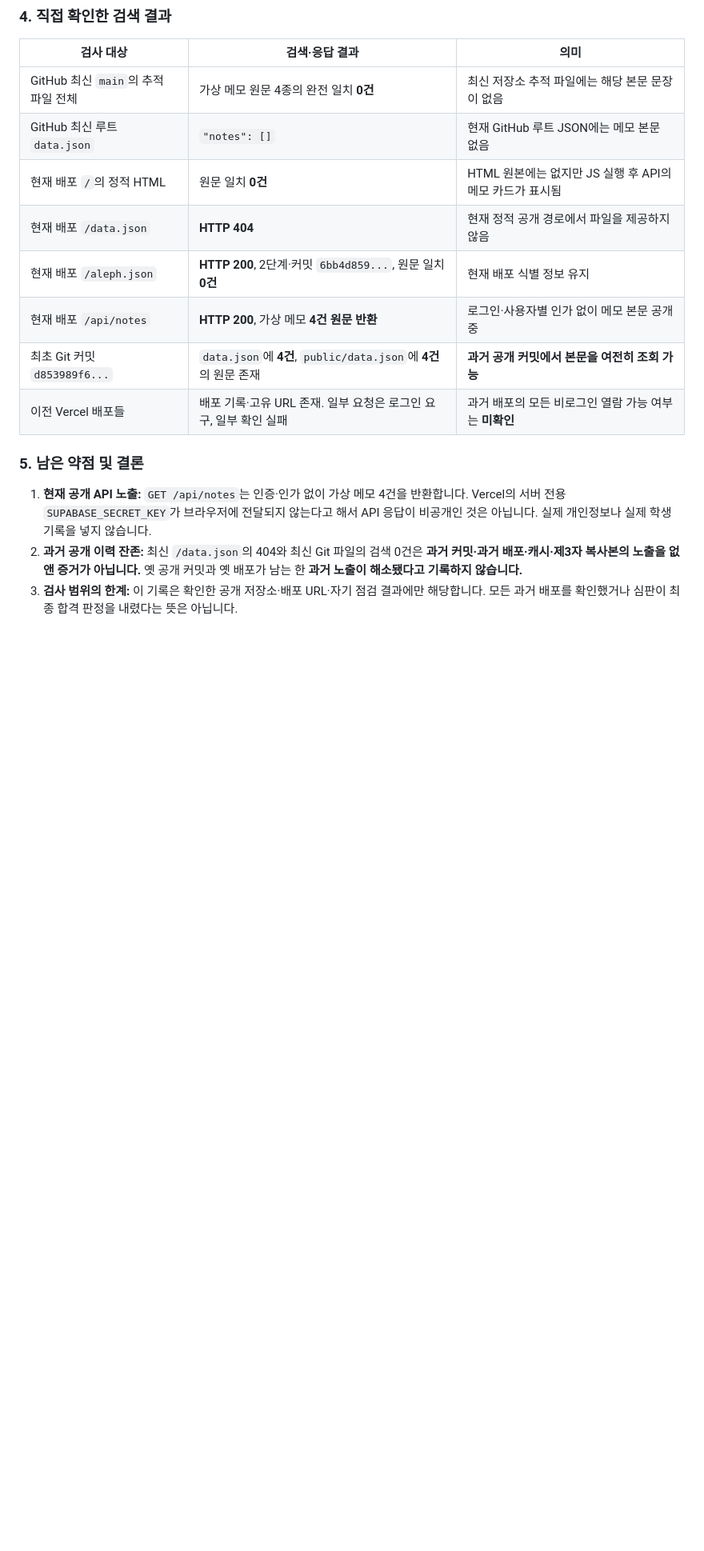
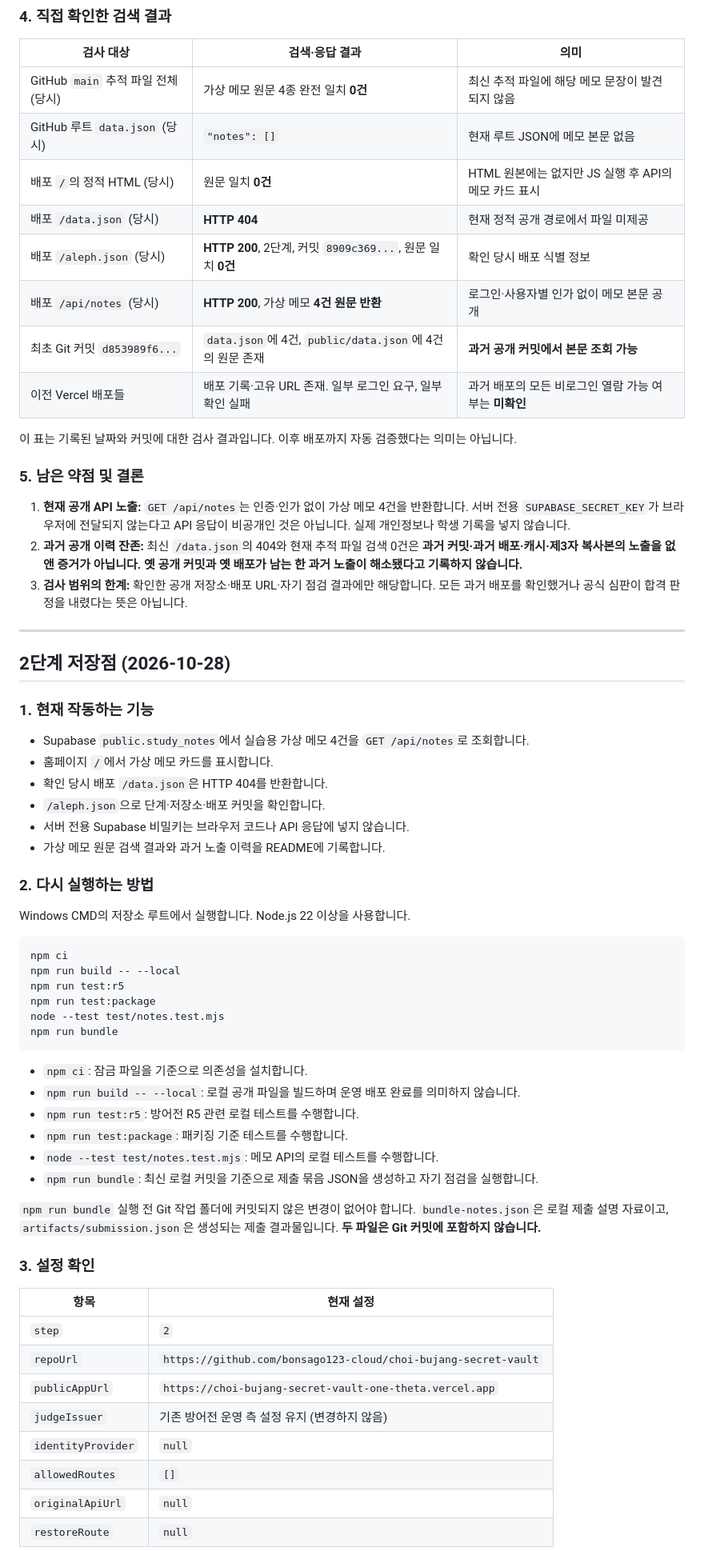
Before and after one commit to bonsago123-cloud/choi-bujang-secret-vault, a Markdown page: README.md, the part around one of its changes. Shown at 80% size. Rendered like a GitHub page; blank space fills up the shorter version.

````diff
--- a/README.md
+++ b/README.md
@@ -78,17 +87,68 @@ git log --all --oneline -- data.json public/data.json
 
 | 검사 대상 | 검색·응답 결과 | 의미 |
 | --- | --- | --- |
-| GitHub 최신 `main`의 추적 파일 전체 | 가상 메모 원문 4종의 완전 일치 **0건** | 최신 저장소 추적 파일에는 해당 본문 문장이 없음 |
-| GitHub 최신 루트 `data.json` | `"notes": []` | 현재 GitHub 루트 JSON에는 메모 본문 없음 |
-| 현재 배포 `/`의 정적 HTML | 원문 일치 **0건** | HTML 원본에는 없지만 JS 실행 후 API의 메모 카드가 표시됨 |
-| 현재 배포 `/data.json` | **HTTP 404** | 현재 정적 공개 경로에서 파일을 제공하지 않음 |
-| 현재 배포 `/aleph.json` | **HTTP 200**, 2단계·커밋 `6bb4d859...`, 원문 일치 **0건** | 현재 배포 식별 정보 유지 |
-| 현재 배포 `/api/notes` | **HTTP 200**, 가상 메모 **4건 원문 반환** | 로그인·사용자별 인가 없이 메모 본문 공개 중 |
-| 최초 Git 커밋 `d853989f6...` | `data.json`에 **4건**, `public/data.json`에 **4건**의 원문 존재 | **과거 공개 커밋에서 본문을 여전히 조회 가능** |
-| 이전 Vercel 배포들 | 배포 기록·고유 URL 존재. 일부 요청은 로그인 요구, 일부 확인 실패 | 과거 배포의 모든 비로그인 열람 가능 여부는 **미확인** |
+| GitHub `main` 추적 파일 전체 (당시) | 가상 메모 원문 4종 완전 일치 **0건** | 최신 추적 파일에 해당 메모 문장이 발견되지 않음 |
+| GitHub 루트 `data.json` (당시) | `"notes": []` | 현재 루트 JSON에 메모 본문 없음 |
+| 배포 `/`의 정적 HTML (당시) | 원문 일치 **0건** | HTML 원본에는 없지만 JS 실행 후 API의 메모 카드 표시 |
+| 배포 `/data.json` (당시) | **HTTP 404** | 현재 정적 공개 경로에서 파일 미제공 |
+| 배포 `/aleph.json` (당시) | **HTTP 200**, 2단계, 커밋 `8909c369...`, 원문 일치 **0건** | 확인 당시 배포 식별 정보 |
+| 배포 `/api/notes` (당시) | **HTTP 200**, 가상 메모 **4건 원문 반환** | 로그인·사용자별 인가 없이 메모 본문 공개 |
+| 최초 Git 커밋 `d853989f6...` | `data.json`에 4건, `public/data.json`에 4건의 원문 존재 | **과거 공개 커밋에서 본문 조회 가능** |
+| 이전 Vercel 배포들 | 배포 기록·고유 URL 존재. 일부 로그인 요구, 일부 확인 실패 | 과거 배포의 모든 비로그인 열람 가능 여부는 **미확인** |
+
+이 표는 기록된 날짜와 커밋에 대한 검사 결과입니다. 이후 배포까지 자동 검증했다는 의미는 아닙니다.
 
 ### 5. 남은 약점 및 결론
 
-1. **현재 공개 API 노출:** `GET /api/notes`는 인증·인가 없이 가상 메모 4건을 반환합니다. Vercel의 서버 전용 `SUPABASE_SECRET_KEY`가 브라우저에 전달되지 않는다고 해서 API 응답이 비공개인 것은 아닙니다. 실제 개인정보나 실제 학생 기록을 넣지 않습니다.
-2. **과거 공개 이력 잔존:** 최신 `/data.json`의 404와 최신 Git 파일의 검색 0건은 **과거 커밋·과거 배포·캐시·제3자 복사본의 노출을 없앤 증거가 아닙니다.** 옛 공개 커밋과 옛 배포가 남는 한 **과거 노출이 해소됐다고 기록하지 않습니다.**
-3. **검사 범위의 한계:** 이 기록은 확인한 공개 저장소·배포 URL·자기 점검 결과에만 해당합니다. 모든 과거 배포를 확인했거나 심판이 최종 합격 판정을 내렸다는 뜻은 아닙니다.
+1. **현재 공개 API 노출:** `GET /api/notes`는 인증·인가 없이 가상 메모 4건을 반환합니다. 서버 전용 `SUPABASE_SECRET_KEY`가 브라우저에 전달되지 않는다고 API 응답이 비공개인 것은 아닙니다. 실제 개인정보나 학생 기록을 넣지 않습니다.
+2. **과거 공개 이력 잔존:** 최신 `/data.json`의 404와 현재 추적 파일 검색 0건은 **과거 커밋·과거 배포·캐시·제3자 복사본의 노출을 없앤 증거가 아닙니다. 옛 공개 커밋과 옛 배포가 남는 한 과거 노출이 해소됐다고 기록하지 않습니다.**
+3. **검사 범위의 한계:** 확인한 공개 저장소·배포 URL·자기 점검 결과에만 해당합니다. 모든 과거 배포를 확인했거나 공식 심판이 합격 판정을 내렸다는 뜻은 아닙니다.
+
+---
+
+## 2단계 저장점 (2026-10-28)
+
+### 1. 현재 작동하는 기능
+
+- Supabase `public.study_notes`에서 실습용 가상 메모 4건을 `GET /api/notes`로 조회합니다.
+- 홈페이지 `/`에서 가상 메모 카드를 표시합니다.
+- 확인 당시 배포 `/data.json`은 HTTP 404를 반환합니다.
+- `/aleph.json`으로 단계·저장소·배포 커밋을 확인합니다.
+- 서버 전용 Supabase 비밀키는 브라우저 코드나 API 응답에 넣지 않습니다.
+- 가상 메모 원문 검색 결과와 과거 노출 이력을 README에 기록합니다.
+
+### 2. 다시 실행하는 방법
+
+Windows CMD의 저장소 루트에서 실행합니다. Node.js 22 이상을 사용합니다.
+
+```cmd
+npm ci
+npm run build -- --local
+npm run test:r5
+npm run test:package
+node --test test/notes.test.mjs
+npm run bundle
+```
+
+- `npm ci`: 잠금 파일을 기준으로 의존성을 설치합니다.
+- `npm run build -- --local`: 로컬 공개 파일을 빌드하며 운영 배포 완료를 의미하지 않습니다.
+- `npm run test:r5`: 방어전 R5 관련 로컬 테스트를 수행합니다.
+- `npm run test:package`: 패키징 기준 테스트를 수행합니다.
+- `node --test test/notes.test.mjs`: 메모 API의 로컬 테스트를 수행합니다.
+- `npm run bundle`: 최신 로컬 커밋을 기준으로 제출 묶음 JSON을 생성하고 자기 점검을 실행합니다.
+
+`npm run bundle` 실행 전 Git 작업 폴더에 커밋되지 않은 변경이 없어야 합니다. `bundle-notes.json`은 로컬 제출 설명 자료이고, `artifacts/submission.json`은 생성되는 제출 결과물입니다. **두 파일은 Git 커밋에 포함하지 않습니다.**
+
+### 3. 설정 확인
+
+| 항목 | 현재 설정 |
+| --- | --- |
+| `step` | `2` |
+| `repoUrl` | `https://github.com/bonsago123-cloud/choi-bujang-secret-vault` |
+| `publicAppUrl` | `https://choi-bujang-secret-vault-one-theta.vercel.app` |
+| `judgeIssuer` | 기존 방어전 운영 측 설정 유지 (변경하지 않음) |
+| `identityProvider` | `null` |
+| `allowedRoutes` | `[]` |
+| `originalApiUrl` | `null` |
+| `restoreRoute` | `null` |
+
````
Also changed, not shown: other parts of README.md (+51 -15 lines).
